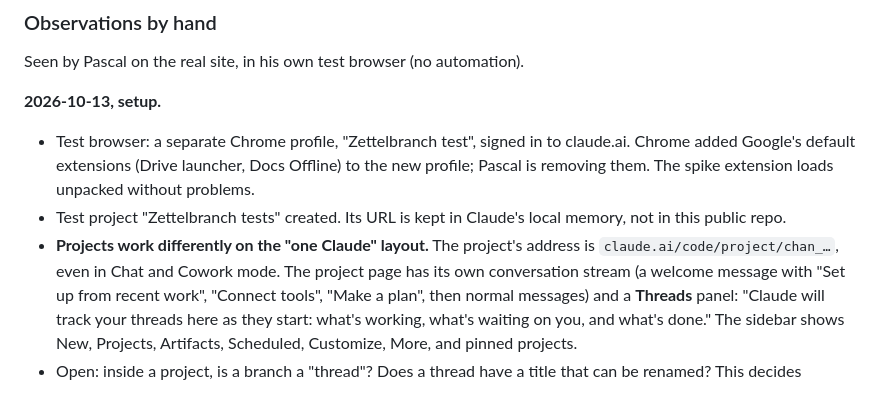
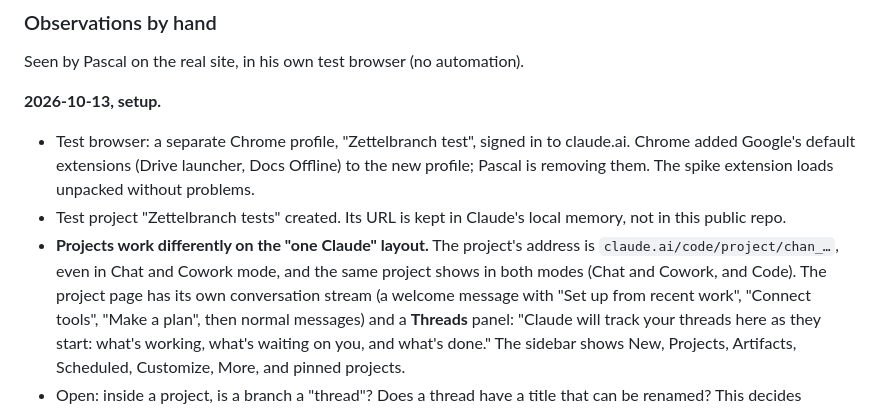
Before and after one commit to pthom/zettelbranch, a Markdown page: specs/milestone-0__findings.md, the part around the change. GitHub-like rendering.

Commit message:
Note: the test project shows in both modes

```diff
--- a/specs/milestone-0__findings.md
+++ b/specs/milestone-0__findings.md
@@ -37,7 +37,8 @@ Seen by Pascal on the real site, in his own test browser (no automation).
 - Test project "Zettelbranch tests" created. Its URL is kept in Claude's local memory,
   not in this public repo.
 - **Projects work differently on the "one Claude" layout.** The project's address is
-  `claude.ai/code/project/chan_…`, even in Chat and Cowork mode. The project page has
+  `claude.ai/code/project/chan_…`, even in Chat and Cowork mode, and the same project
+  shows in both modes (Chat and Cowork, and Code). The project page has
   its own conversation stream (a welcome message with "Set up from recent work",
   "Connect tools", "Make a plan", then normal messages) and a **Threads** panel: "Claude
   will track your threads here as they start: what's working, what's waiting on you, and
```
